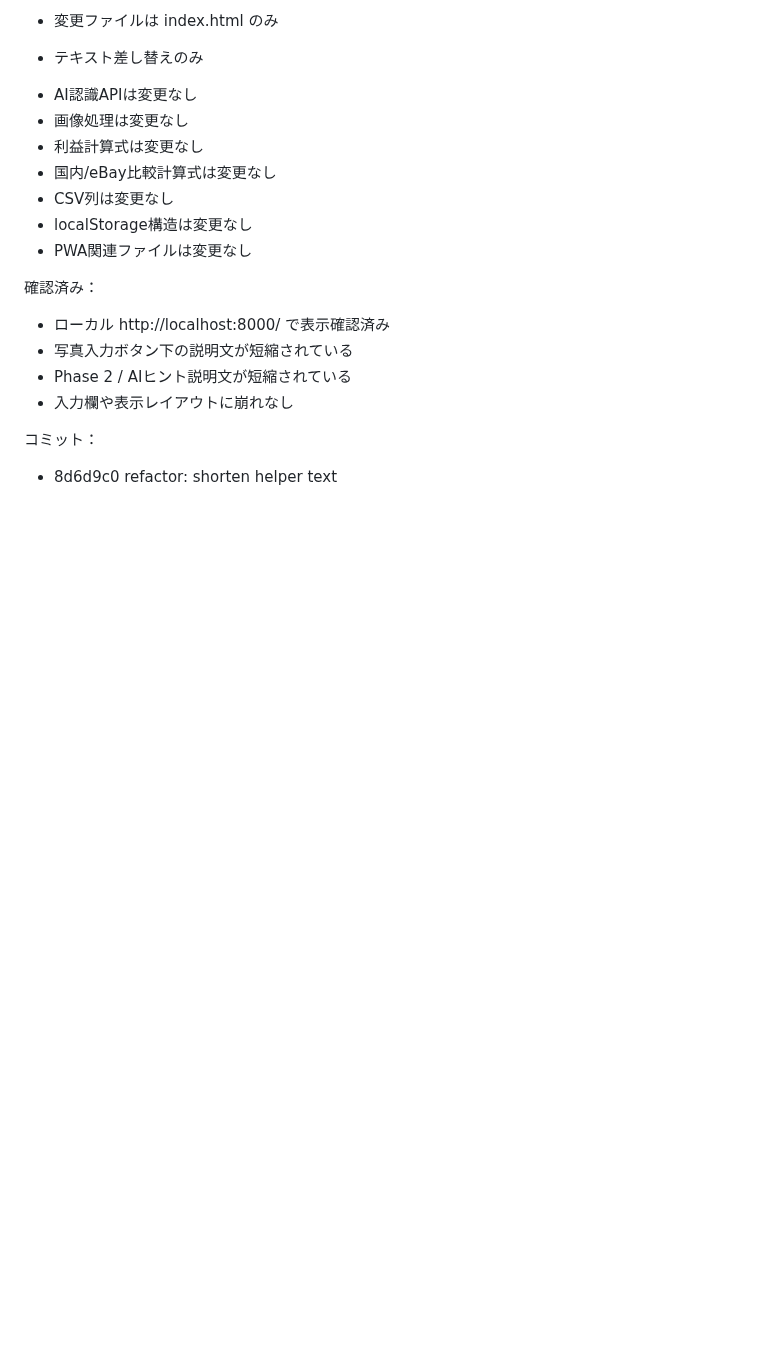
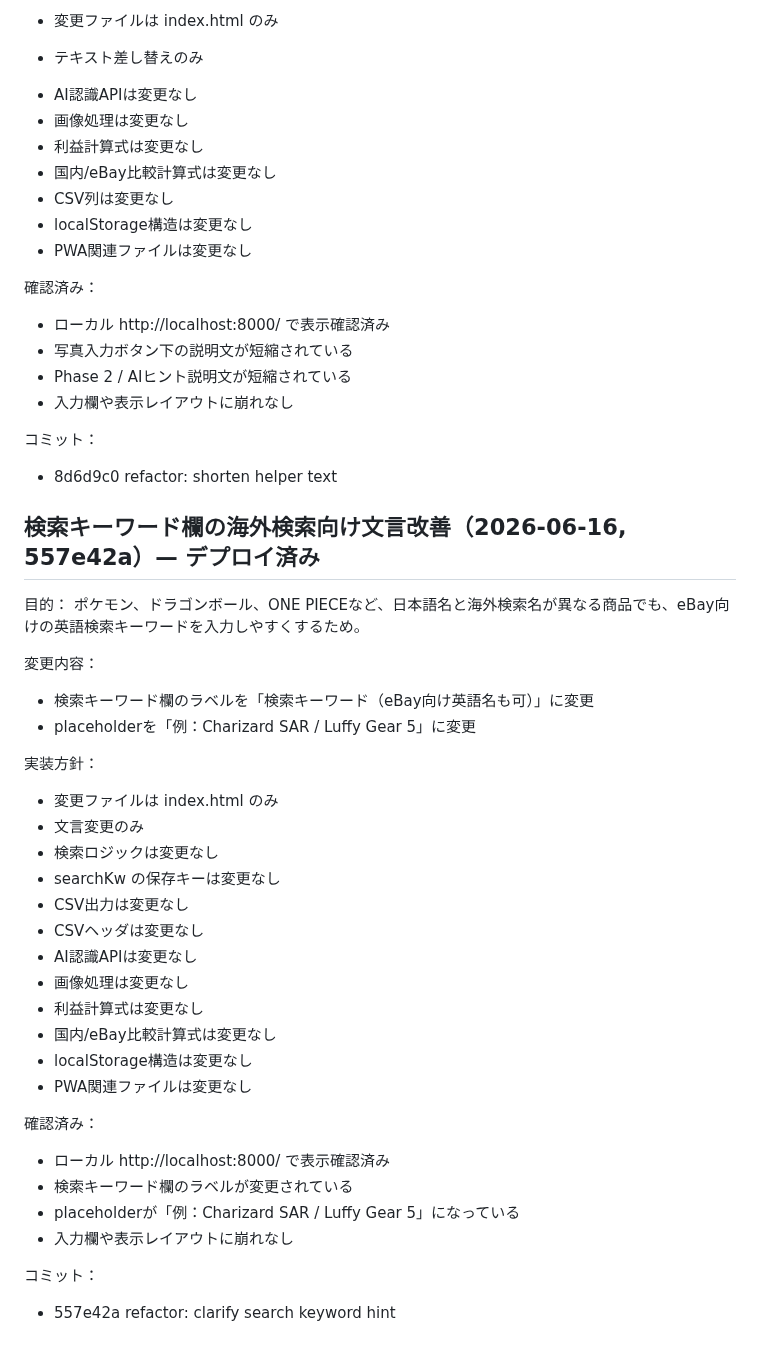
Before and after one commit to tomtomtom0312/iphone-judge-app, a Markdown page: HANDOFF.md, the part around the change. GitHub-like rendering; blank space fills up the shorter version.

Commit message:
docs: log search keyword hint clarification

```diff
--- a/HANDOFF.md
+++ b/HANDOFF.md
@@ -592,3 +592,36 @@ PSA/BGS/CGC/ARS鑑定カード、未鑑定カード、日本語/英語カード
 
 コミット：
 - 8d6d9c0 refactor: shorten helper text
+
+
+## 検索キーワード欄の海外検索向け文言改善（2026-06-16, 557e42a）— デプロイ済み
+
+目的：
+ポケモン、ドラゴンボール、ONE PIECEなど、日本語名と海外検索名が異なる商品でも、eBay向けの英語検索キーワードを入力しやすくするため。
+
+変更内容：
+- 検索キーワード欄のラベルを「検索キーワード（eBay向け英語名も可）」に変更
+- placeholderを「例：Charizard SAR / Luffy Gear 5」に変更
+
+実装方針：
+- 変更ファイルは index.html のみ
+- 文言変更のみ
+- 検索ロジックは変更なし
+- searchKw の保存キーは変更なし
+- CSV出力は変更なし
+- CSVヘッダは変更なし
+- AI認識APIは変更なし
+- 画像処理は変更なし
+- 利益計算式は変更なし
+- 国内/eBay比較計算式は変更なし
+- localStorage構造は変更なし
+- PWA関連ファイルは変更なし
+
+確認済み：
+- ローカル http://localhost:8000/ で表示確認済み
+- 検索キーワード欄のラベルが変更されている
+- placeholderが「例：Charizard SAR / Luffy Gear 5」になっている
+- 入力欄や表示レイアウトに崩れなし
+
+コミット：
+- 557e42a refactor: clarify search keyword hint
```
